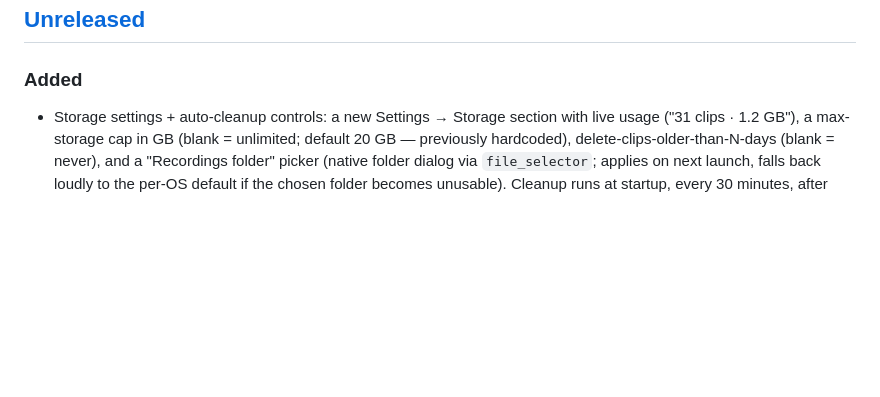
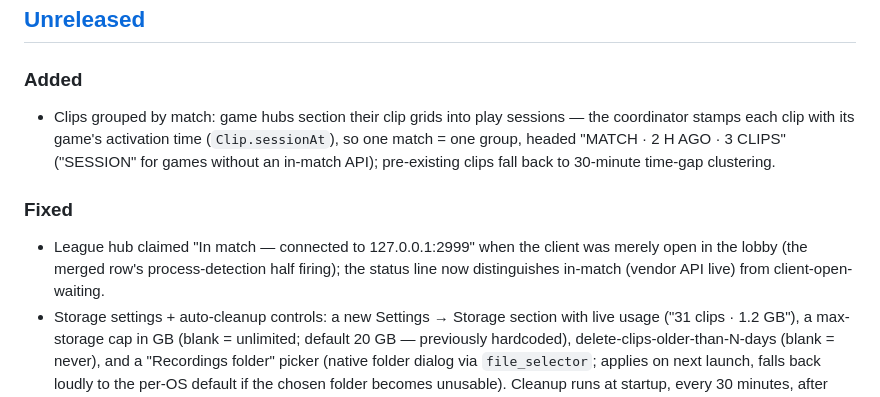
Before and after one commit to abdelaziz-mahdy/rewind, a Markdown page: CHANGELOG.md, the part around the change. GitHub-like rendering; blank space fills up the shorter version.

Commit message:
docs: changelog for match grouping and lobby-status fix

```diff
--- a/CHANGELOG.md
+++ b/CHANGELOG.md
@@ -7,6 +7,10 @@ All notable changes to Rewind are documented here. Format based on
 ## [Unreleased]
 
 ### Added
+- Clips grouped by match: game hubs section their clip grids into play sessions — the coordinator stamps each clip with its game's activation time (`Clip.sessionAt`), so one match = one group, headed "MATCH · 2 H AGO · 3 CLIPS" ("SESSION" for games without an in-match API); pre-existing clips fall back to 30-minute time-gap clustering.
+
+### Fixed
+- League hub claimed "In match — connected to 127.0.0.1:2999" when the client was merely open in the lobby (the merged row's process-detection half firing); the status line now distinguishes in-match (vendor API live) from client-open-waiting.
 - Storage settings + auto-cleanup controls: a new Settings → Storage section with live usage ("31 clips · 1.2 GB"), a max-storage cap in GB (blank = unlimited; default 20 GB — previously hardcoded), delete-clips-older-than-N-days (blank = never), and a "Recordings folder" picker (native folder dialog via `file_selector`; applies on next launch, falls back loudly to the per-OS default if the chosen folder becomes unusable). Cleanup runs at startup, every 30 minutes, after every save, and immediately when limits are tightened.
 - Protect clips from auto-cleanup: a clip tile's overflow menu can pin a clip ("Protect from auto-cleanup"); protected clips show a small lock in their footer and are never touched by size/age pruning.
 - Orphaned-thumbnail sweep at startup: `.thumbs/` images whose clip was deleted outside the app (e.g. in Finder) are removed.
```
